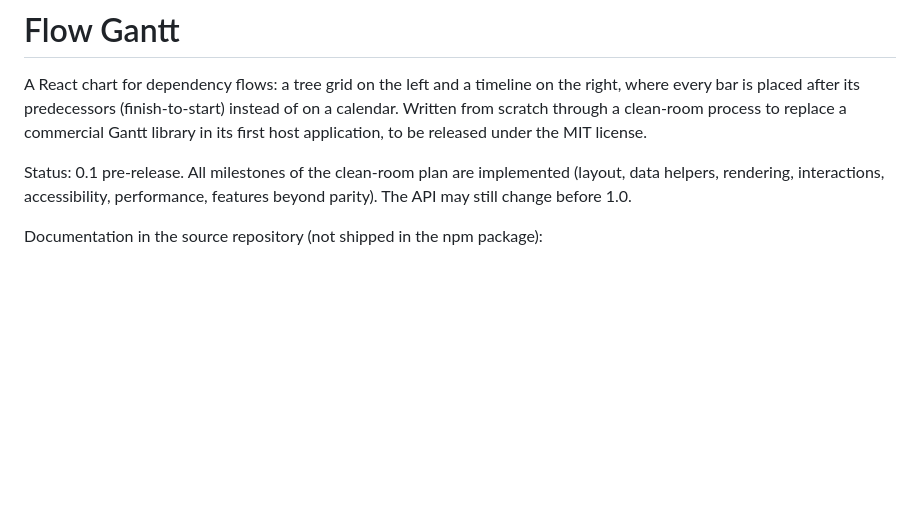
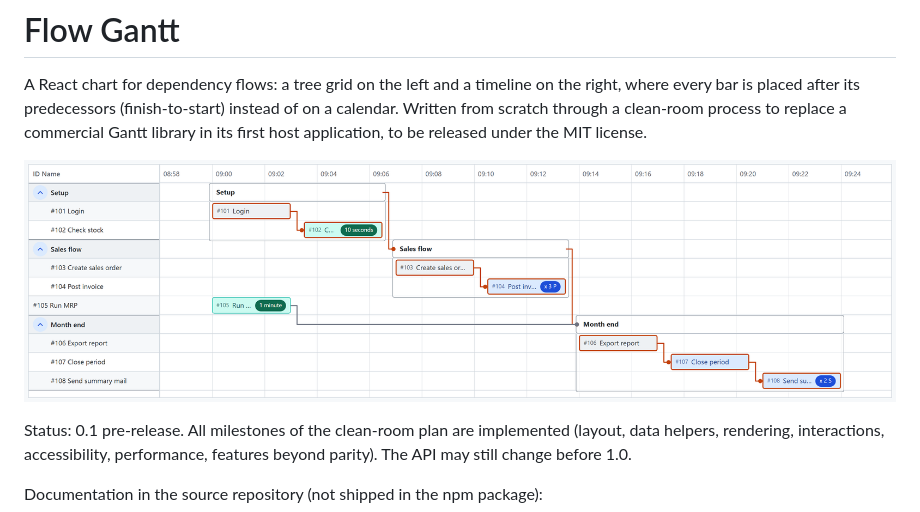
Before and after one commit to SychPL/flow-gantt, a Markdown page: README.md, the part around the change. Drawn GitHub-style; pictures changed too: docs/screenshot.png (added); blank space fills up the shorter version.

Commit message:
docs: add a screenshot of the demo to the README
The image lives in docs/ (not shipped in the npm package) and is linked
by its raw GitHub URL so it also shows on the npm page once a new
version is published.

```diff
--- a/README.md
+++ b/README.md
@@ -1,6 +1,8 @@
 # Flow Gantt
 
 A React chart for dependency flows: a tree grid on the left and a timeline on the right, where every bar is placed after its predecessors (finish-to-start) instead of on a calendar. Written from scratch through a clean-room process to replace a commercial Gantt library in its first host application, to be released under the MIT license.
+
+![Flow Gantt: a tree grid of grouped jobs next to a timeline where each bar starts after its predecessors, with the longest path highlighted](https://raw.githubusercontent.com/SychPL/flow-gantt/main/docs/screenshot.png)
 
 Status: 0.1 pre-release. All milestones of the clean-room plan are implemented (layout, data helpers, rendering, interactions, accessibility, performance, features beyond parity). The API may still change before 1.0.
 
```
